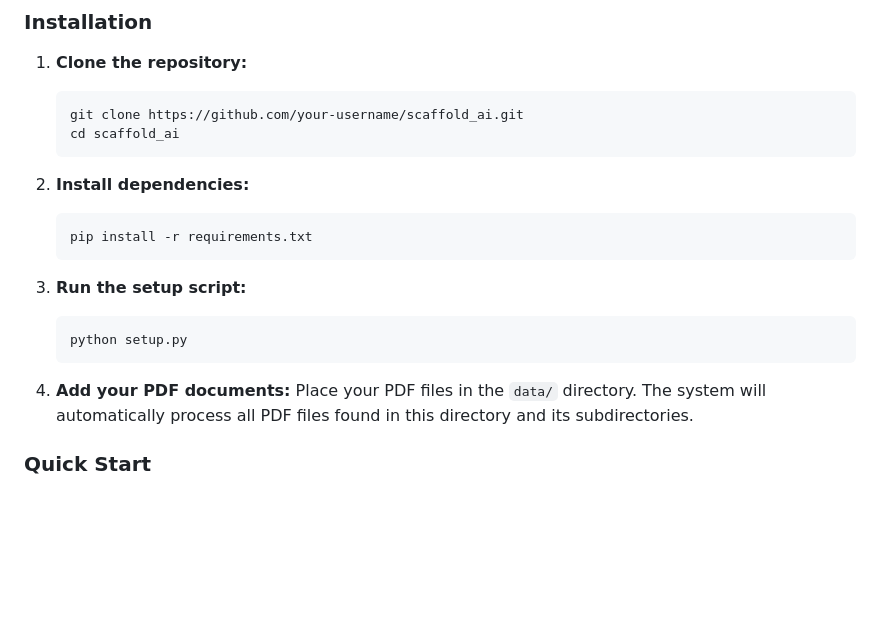
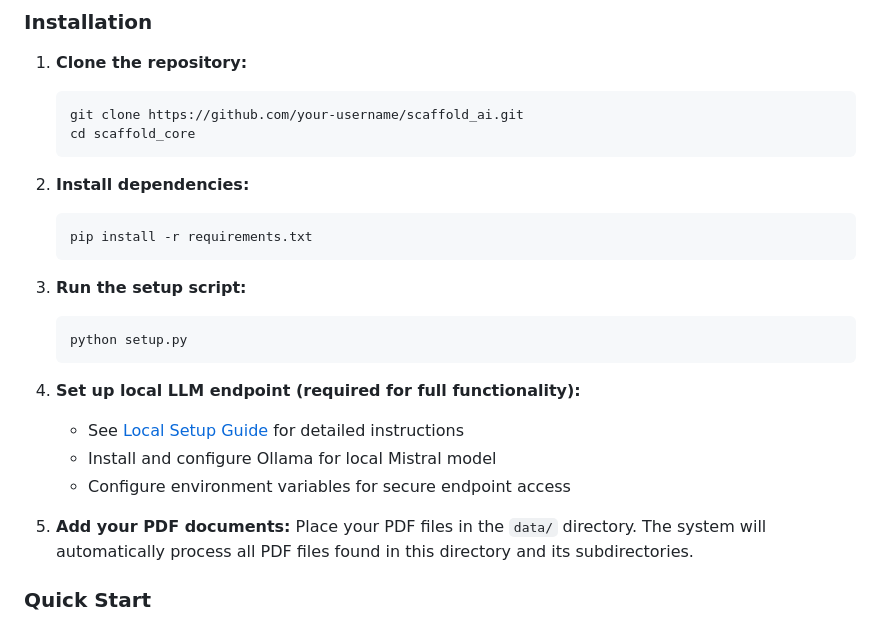
Before and after one commit to kevinmastascusa/scaffold_ai, a Markdown page: README.md, the part around the change. GitHub-like rendering; blank space fills up the shorter version.

````diff
--- a/README.md
+++ b/README.md
@@ -20,7 +20,7 @@ This project involves developing a specialized large language model (LLM)-based
 1. **Clone the repository:**
    ```bash
    git clone https://github.com/your-username/scaffold_ai.git
-   cd scaffold_ai
+   cd scaffold_core
    ```
 
 2. **Install dependencies:**
@@ -33,7 +33,12 @@ This project involves developing a specialized large language model (LLM)-based
    python setup.py
    ```
 
-4. **Add your PDF documents:**
+4. **Set up local LLM endpoint (required for full functionality):**
+   - See [Local Setup Guide](documentation/local_setup_guide.md) for detailed instructions
+   - Install and configure Ollama for local Mistral model
+   - Configure environment variables for secure endpoint access
+
+5. **Add your PDF documents:**
    Place your PDF files in the `data/` directory. The system will automatically process all PDF files found in this directory and its subdirectories.
 
 ### Quick Start
````
